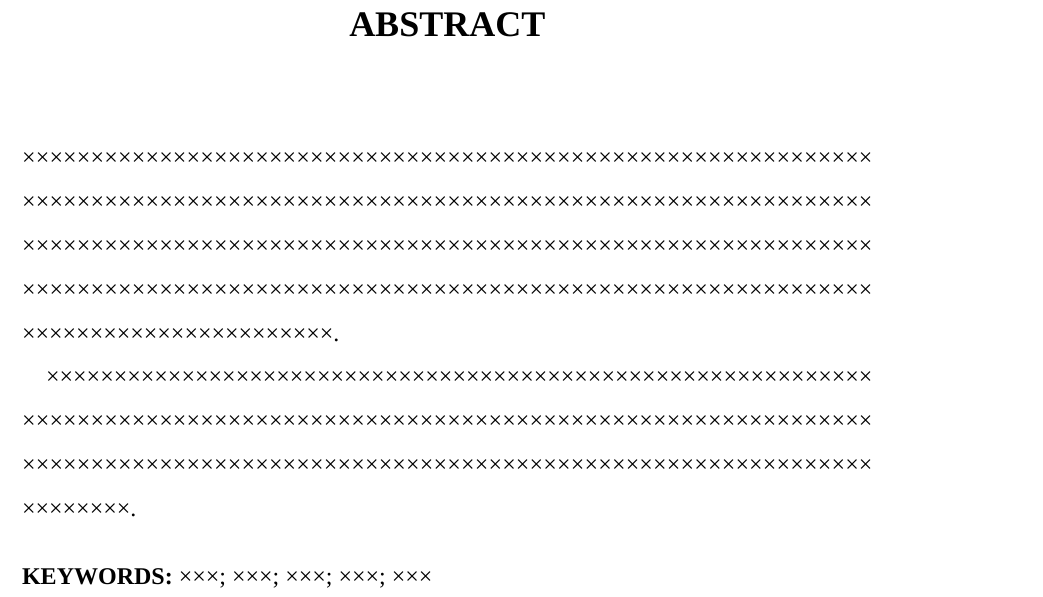
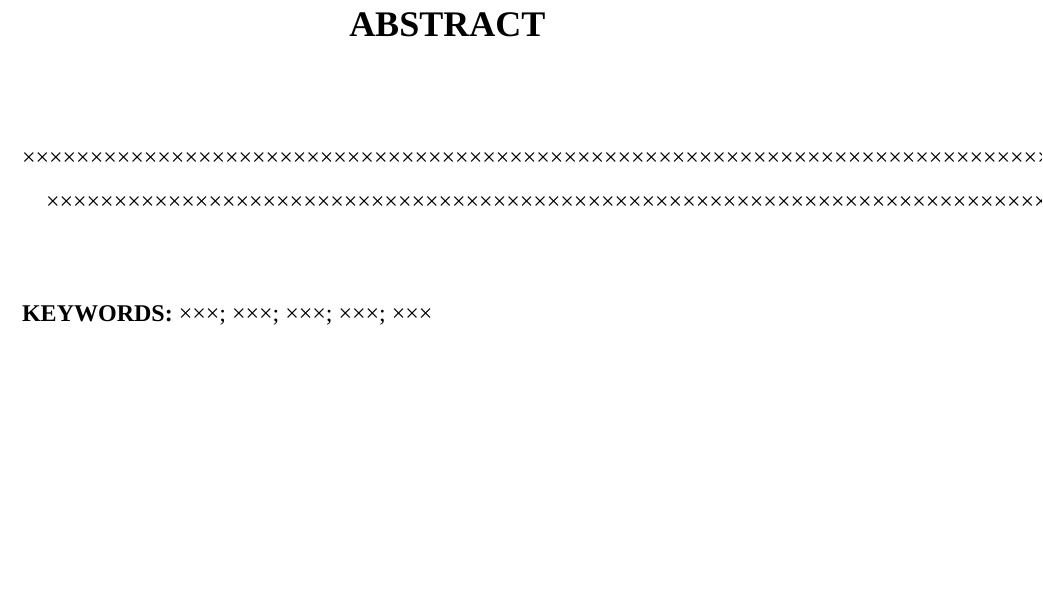
Before and after one commit to netcan/HFUT_Thesis, a LaTeX document (main.tex): part of page 6 of 16, cut so that both start at the same text, the shorter picture padded with empty space. Compiled offline with XeLaTeX; a missing font is replaced by an installed copy or a similar font.

```diff
--- a/main.tex
+++ b/main.tex
@@ -1,9 +1,21 @@
 \documentclass[a4paper]{ltxdoc}
 \usepackage[UTF8, heading=true, scheme=plain, linespread=1.2, zihao=-4, fontset=fandol]{ctex}
+
+
+% 加入数学公式
+\usepackage{amsmath}
+% 浮动体
+\usepackage{float}
+% 列表定义
+\usepackage{enumitem}
+% 使用表格
+\usepackage{array}
 
 % counterwith重定义问题
 \let\counterwithout\relax
 \let\counterwithin\relax
+
+
 
 \usepackage[hidelinks]{hyperref}
 \usepackage{geometry, parskip, seqsplit, fancyhdr, etoolbox, tocloft}
@@ -61,9 +73,9 @@
 \end{abstract}
 
 \begin{abstractEn}
-\seqsplit{×××××××××××××××××××××××××××××××××××××××××××××××××××××××××××××××××××××××××××××××××××××××××××××××××××××××××××××××××××××××××××××××××××××××××××××××××××××××××××××××××××××××××××××××××××××××××××××××××××××××××××××××××××××××××××××××××××××××××××××××××××××××××××××××××××××××××××××××.}
+×××××××××××××××××××××××××××××××××××××××××××××××××××××××××××××××××××××××××××××××××××××××××××××××××××××××××××××××××××××××××××××××××××××××××××××××××××××××××××××××××××××××××××××××××××××××××××××××××××××××××××××××××××××××××××××××××××××××××××××××××××××××××××××××××××××××××××××××.
 
-\seqsplit{×××××××××××××××××××××××××××××××××××××××××××××××××××××××××××××××××××××××××××××××××××××××××××××××××××××××××××××××××××××××××××××××××××××××××××××××××××××××××××××××××××××××××××××××××××××××××××××××××.}
+×××××××××××××××××××××××××××××××××××××××××××××××××××××××××××××××××××××××××××××××××××××××××××××××××××××××××××××××××××××××××××××××××××××××××××××××××××××××××××××××××××××××××××××××××××××××××××××××××.
 \end{abstractEn}
 
 % 目录
```
Also changed, not shown: README.md, main.pdf, 1 other file.
